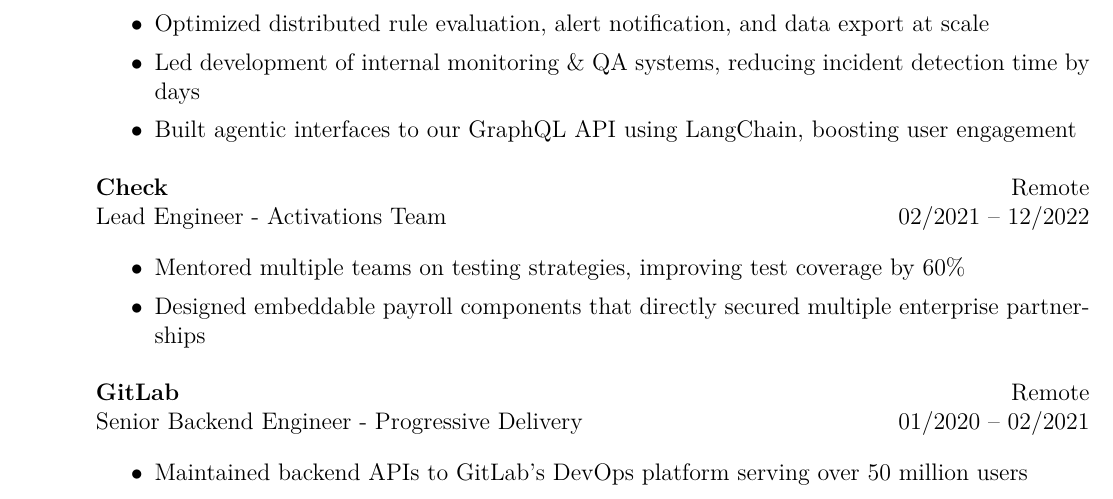
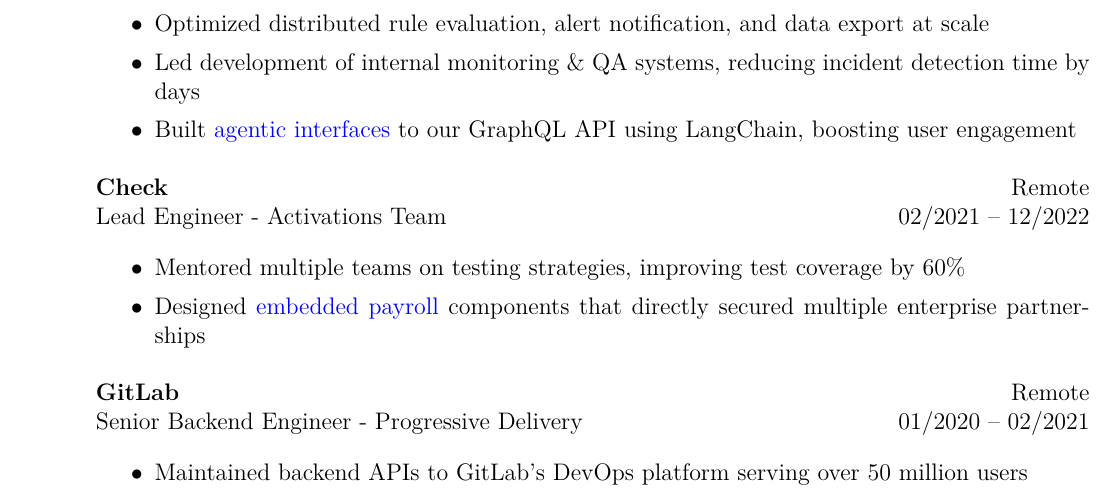
Before and after one commit to lexicalunit/lexicalunit, a LaTeX CV (resume/resume.tex): part of page 1 of 3, cut so that both start at the same text. Compiled offline with pdfLaTeX.

Commit message:
Adds some links

```diff
--- a/resume/resume.tex
+++ b/resume/resume.tex
@@ -99,7 +99,7 @@
       \item Designed our horizontally scaling event processing pipeline handling millions of events a day
       \item Optimized distributed rule evaluation, alert notification, and data export at scale
       \item Led development of internal monitoring \& QA systems, reducing incident detection time by days
-      \item Built agentic interfaces to our GraphQL API using LangChain, boosting user engagement
+      \item Built \href{https://www.montecarlodata.com/platform/operations-agent}{agentic interfaces} to our GraphQL API using LangChain, boosting user engagement
     \end{itemize}
   \end{position}
 
@@ -112,7 +112,7 @@
   \begin{position}
     \begin{itemize}
       \item Mentored multiple teams on testing strategies, improving test coverage by 60\%
-      \item Designed embeddable payroll components that directly secured multiple enterprise partnerships
+      \item Designed \href{https://www.checkhq.com/?contact-form=false}{embedded payroll} components that directly secured multiple enterprise partnerships
         % \item Planned, designed, and was primary developer for Federal EIN Verifications feature
         % \item Designed and built our \href{https://www.checkhq.com/platform/embedded-payroll}{embeddable components}, sealing the deal on new partners
         % \item Collaborated with legal and compliance to build our solution for paystub printing
```
Also changed, not shown: resume/aresume-digital.pdf, resume/aresume-paper.pdf.
